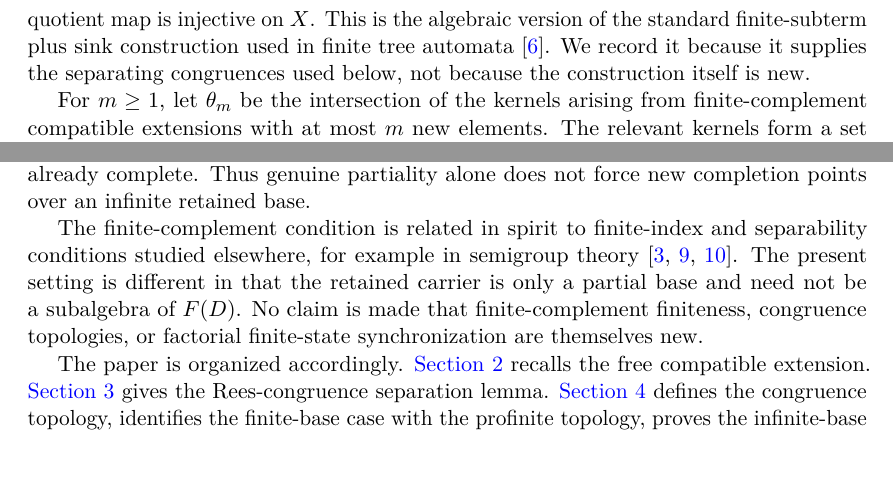
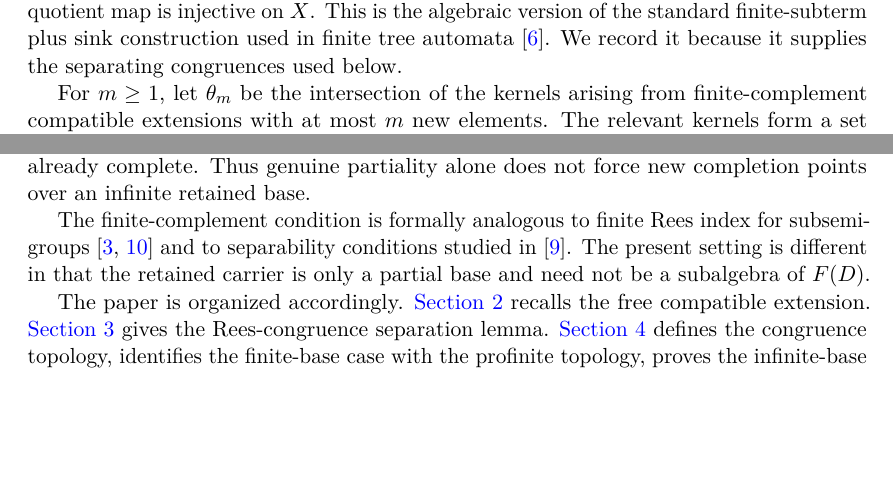
Before and after one commit to Puhyuhy/ResolutionSemantics, a LaTeX paper (paper/latex/paper.tex, which reads paper/latex/introduction.tex): two parts of page 2 of 8, joined at a grey line, cut so that both start at the same text, the shorter picture padded with empty space. Compiled offline with pdfLaTeX.

Commit message:
paper: polish motivation and positioning

```diff
--- a/paper/latex/introduction.tex
+++ b/paper/latex/introduction.tex
@@ -29,7 +32,7 @@ resulting quotient is a finite-complement compatible extension and the quotient
 map is injective on $X$.  This is the algebraic version of the standard
 finite-subterm plus sink construction used in finite tree automata
 \cite{ComonEtAl2008}.  We record it because it supplies the separating
-congruences used below, not because the construction itself is new.
+congruences used below.
 
 For $m\ge1$, let $\theta_m$ be the intersection of the kernels arising from
 finite-complement compatible extensions with at most $m$ new elements.  The
@@ -84,13 +87,11 @@ also give an infinite partial algebra for which $\theta_1$ is equality, so the
 induced topology is discrete and already complete.  Thus genuine partiality
 alone does not force new completion points over an infinite retained base.
 
-The finite-complement condition is related in spirit to finite-index and
-separability conditions studied elsewhere, for example in semigroup theory
-\cite{RuskucThomas1998,CainMaltcev2013,MillerOReillyQuickRuskuc2022}.  The
-present setting is different in that the retained carrier is only a partial
-base and need not be a subalgebra of $F(D)$.  No claim is made that
-finite-complement finiteness, congruence topologies, or factorial finite-state
-synchronization are themselves new.
+The finite-complement condition is formally analogous to finite Rees index for
+subsemigroups \cite{RuskucThomas1998,CainMaltcev2013} and to separability
+conditions studied in \cite{MillerOReillyQuickRuskuc2022}.  The present setting
+is different in that the retained carrier is only a partial base and need not
+be a subalgebra of $F(D)$.
 
 The paper is organized accordingly.  \Cref{sec:free-completion} recalls the free
 compatible extension.  \Cref{sec:finite-separation} gives the Rees-congruence
```
Also changed, not shown: paper/latex/introduction.tex (8 more changed lines).
